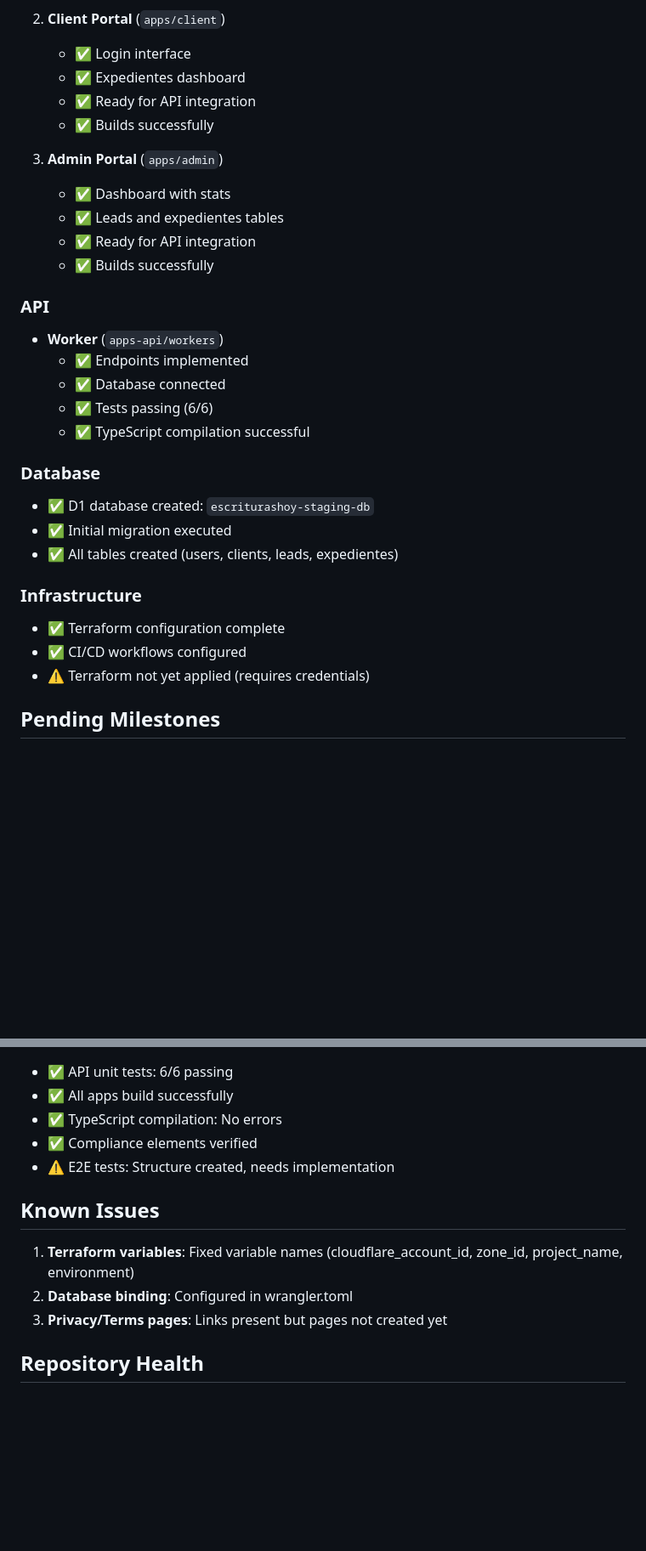
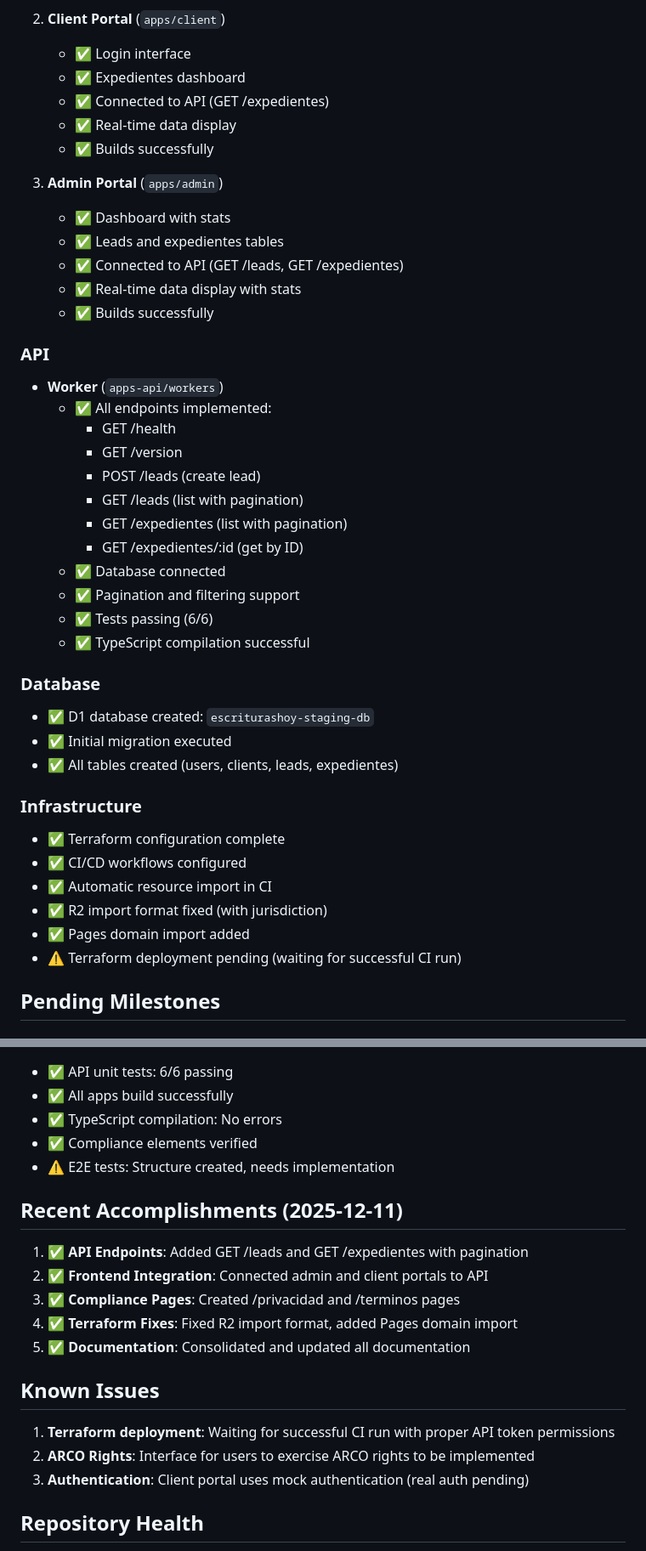
Before and after one commit to rodeli/EH2, a Markdown page: docs/CURRENT-STATUS.md, 2 parts joined by grey strips. Shown at 85% size. Rendered like a GitHub page; blank space fills up the shorter version.

```diff
--- a/docs/CURRENT-STATUS.md
+++ b/docs/CURRENT-STATUS.md
@@ -36,19 +37,28 @@
 2. **Client Portal** (`apps/client`)
    - ✅ Login interface
    - ✅ Expedientes dashboard
-   - ✅ Ready for API integration
+   - ✅ Connected to API (GET /expedientes)
+   - ✅ Real-time data display
    - ✅ Builds successfully
 
 3. **Admin Portal** (`apps/admin`)
    - ✅ Dashboard with stats
    - ✅ Leads and expedientes tables
-   - ✅ Ready for API integration
+   - ✅ Connected to API (GET /leads, GET /expedientes)
+   - ✅ Real-time data display with stats
    - ✅ Builds successfully
 
 ### API
 - **Worker** (`apps-api/workers`)
-   - ✅ Endpoints implemented
+   - ✅ All endpoints implemented:
+     - GET /health
+     - GET /version
+     - POST /leads (create lead)
+     - GET /leads (list with pagination)
+     - GET /expedientes (list with pagination)
+     - GET /expedientes/:id (get by ID)
    - ✅ Database connected
+   - ✅ Pagination and filtering support
    - ✅ Tests passing (6/6)
    - ✅ TypeScript compilation successful
 
@@ -60,7 +70,10 @@
 ### Infrastructure
 - ✅ Terraform configuration complete
 - ✅ CI/CD workflows configured
-- ⚠️ Terraform not yet applied (requires credentials)
+- ✅ Automatic resource import in CI
+- ✅ R2 import format fixed (with jurisdiction)
+- ✅ Pages domain import added
+- ⚠️ Terraform deployment pending (waiting for successful CI run)
 
 ## Pending Milestones
 
@@ -117,11 +131,19 @@
 - ✅ Compliance elements verified
 - ⚠️ E2E tests: Structure created, needs implementation
 
+## Recent Accomplishments (2025-12-11)
+
+1. ✅ **API Endpoints**: Added GET /leads and GET /expedientes with pagination
+2. ✅ **Frontend Integration**: Connected admin and client portals to API
+3. ✅ **Compliance Pages**: Created /privacidad and /terminos pages
+4. ✅ **Terraform Fixes**: Fixed R2 import format, added Pages domain import
+5. ✅ **Documentation**: Consolidated and updated all documentation
+
 ## Known Issues
 
-1. **Terraform variables**: Fixed variable names (cloudflare_account_id, zone_id, project_name, environment)
-2. **Database binding**: Configured in wrangler.toml
-3. **Privacy/Terms pages**: Links present but pages not created yet
+1. **Terraform deployment**: Waiting for successful CI run with proper API token permissions
+2. **ARCO Rights**: Interface for users to exercise ARCO rights to be implemented
+3. **Authentication**: Client portal uses mock authentication (real auth pending)
 
 ## Repository Health
 
```
Also changed, not shown: other parts of docs/CURRENT-STATUS.md (+10 -8 lines), docs/COMPLIANCE-CHECKLIST.md (+10 -10 lines).
